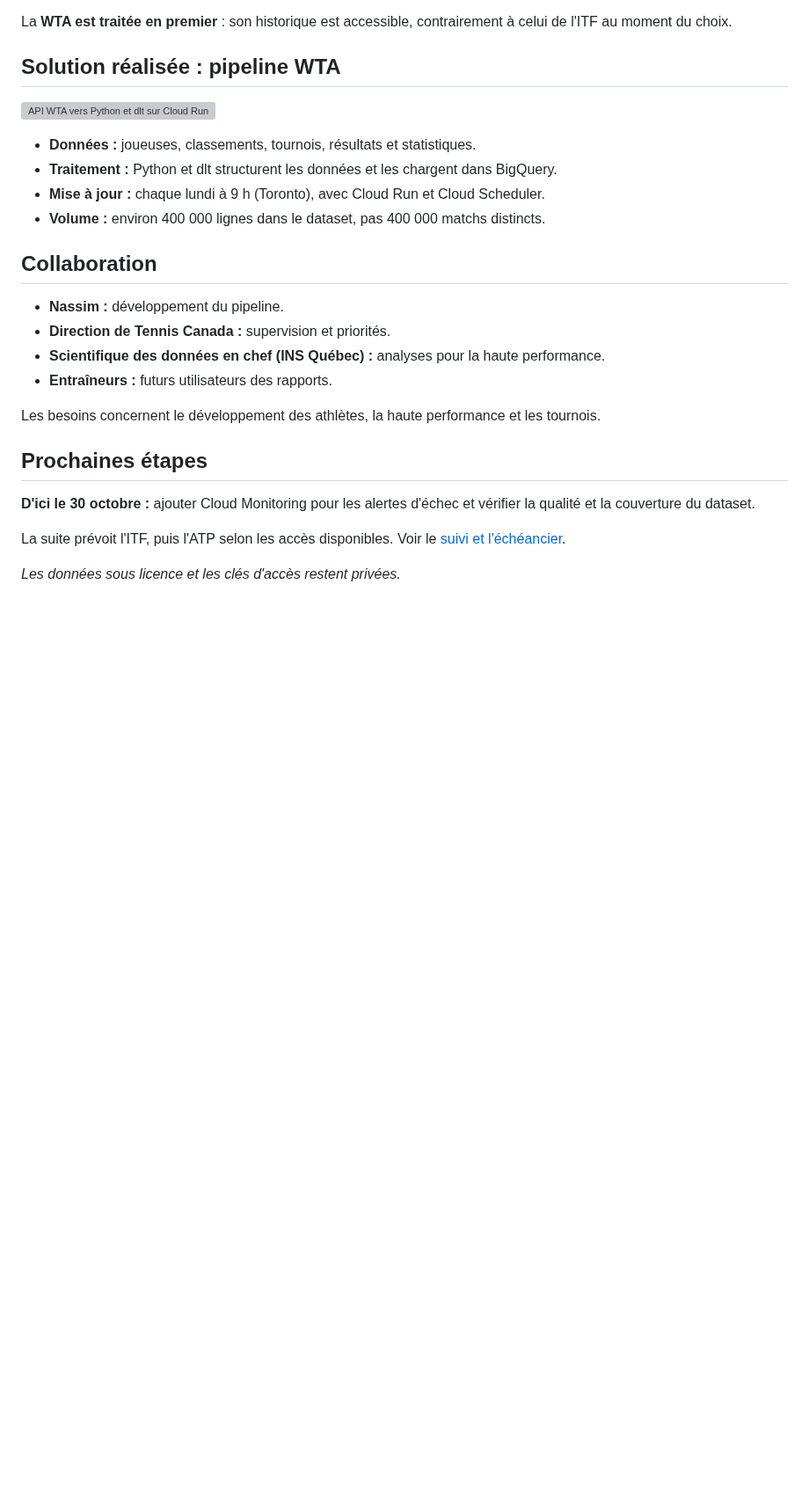
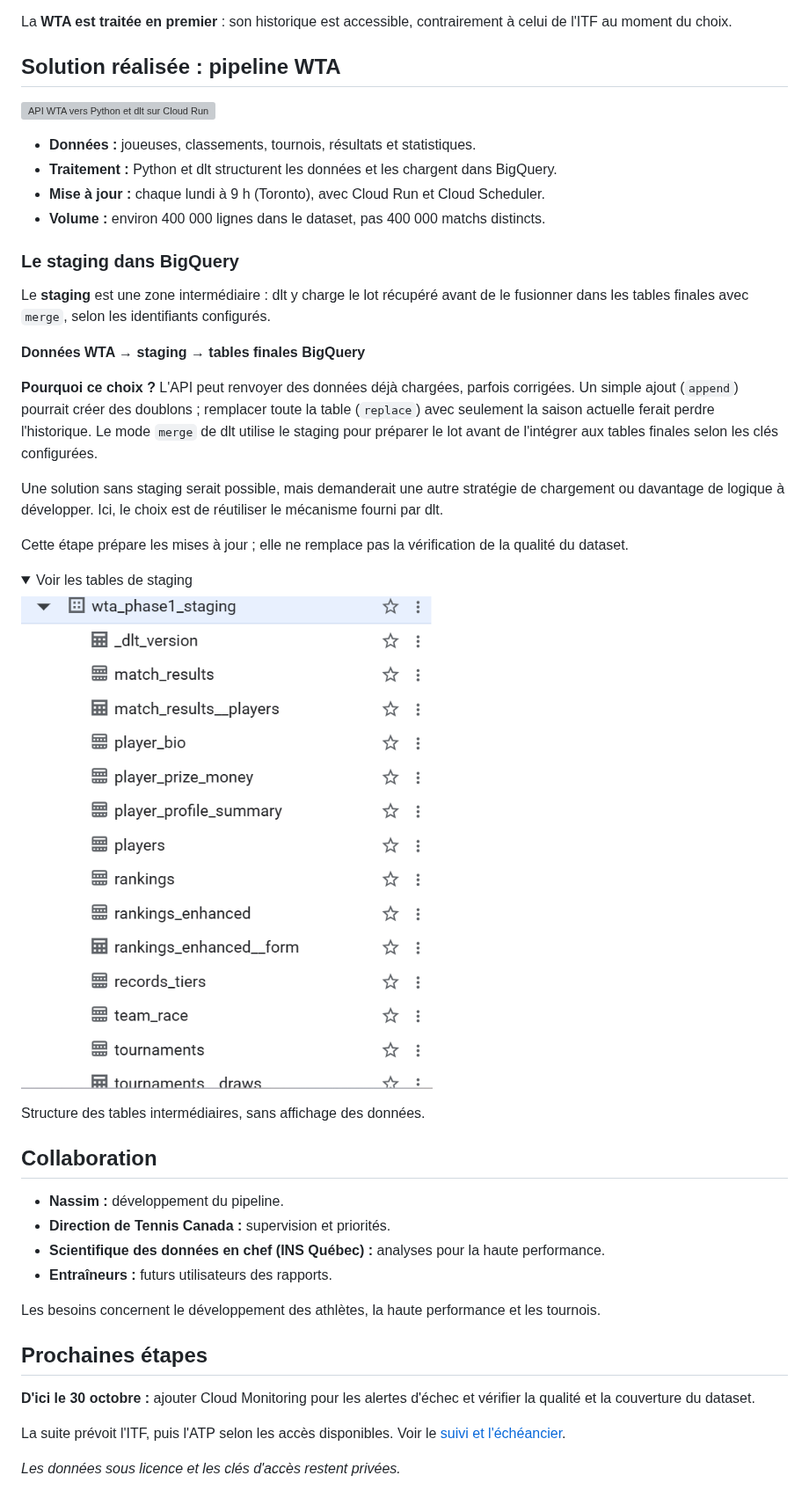
Before and after one commit to nass1379/ift3150-player-data, a Markdown page: docs/index.md, the part around the change. Shown at 88% size. Rendered like a GitHub page; pictures changed too: docs/assets/wta-staging.png (added); folded sections open; blank space fills up the shorter version; grey boxes are pictures that could not be loaded.

Commit message:
Ajouter la capture et expliquer le staging WTA

```diff
--- a/docs/index.md
+++ b/docs/index.md
@@ -27,6 +27,24 @@ La **WTA est traitée en premier** : son historique est accessible, contrairemen
 - **Mise à jour :** chaque lundi à 9 h (Toronto), avec Cloud Run et Cloud Scheduler.
 - **Volume :** environ 400 000 lignes dans le dataset, pas 400 000 matchs distincts.
 
+### Le staging dans BigQuery
+
+Le **staging** est une zone intermédiaire : dlt y charge le lot récupéré avant de le fusionner dans les tables finales avec `merge`, selon les identifiants configurés.
+
+**Données WTA → staging → tables finales BigQuery**
+
+**Pourquoi ce choix ?** L'API peut renvoyer des données déjà chargées, parfois corrigées. Un simple ajout (`append`) pourrait créer des doublons ; remplacer toute la table (`replace`) avec seulement la saison actuelle ferait perdre l'historique. Le mode `merge` de dlt utilise le staging pour préparer le lot avant de l'intégrer aux tables finales selon les clés configurées.
+
+Une solution sans staging serait possible, mais demanderait une autre stratégie de chargement ou davantage de logique à développer. Ici, le choix est de réutiliser le mécanisme fourni par dlt.
+
+Cette étape prépare les mises à jour ; elle ne remplace pas la vérification de la qualité du dataset.
+
+<details>
+<summary>Voir les tables de staging</summary>
+<p><img src="assets/wta-staging.png" alt="Capture BigQuery : dataset wta_phase1_staging et ses tables de résultats, joueuses, classements et tournois." style="max-width: 440px; width: 100%;"></p>
+<p>Structure des tables intermédiaires, sans affichage des données.</p>
+</details>
+
 ## Collaboration
 
 - **Nassim :** développement du pipeline.
```
Also changed, not shown: docs/references.md (+1 -0 lines).
